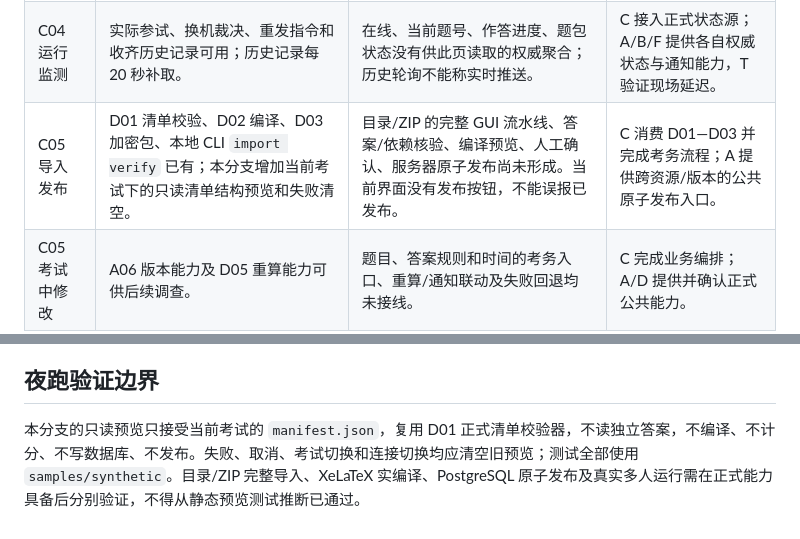
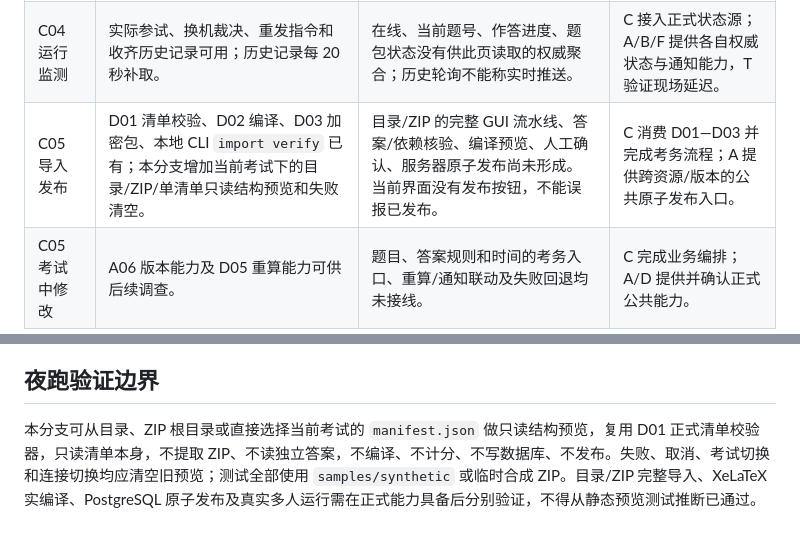
Before and after one commit to yeyiwen2006/huaizhou-exam-system, a Markdown page: docs/c-module-night-run-draft.md, 2 parts joined by grey strips. Drawn GitHub-style.

Commit message:
docs: clarify directory and ZIP preview scope

```diff
--- a/docs/c-module-night-run-draft.md
+++ b/docs/c-module-night-run-draft.md
@@ -8,7 +8,7 @@
 | C02 权威名册 | GUI Excel 导入和行校验可用；数据库有按考试划分的名册表，学生端存在权威读取。 | GUI 名册仍只在内存；缺正式写入/查询入口、失败后保持旧版、重复导入语义和 CLI。 | C 负责业务接线；A 负责公共 API、权限及必要服务端事务契约。 |
 | C03 试场与设备 | 激活审批、设备查询和冲突裁决调用正式接口。 | 试场分组增删改仍只在本机；缺权威分组及设备关联管理，审批时指定本地组被明确禁止。 | C 负责管理流程；A 审查权威存储、公共接口及必要迁移。 |
 | C04 运行监测 | 实际参试、换机裁决、重发指令和收齐历史记录可用；历史记录每 20 秒补取。 | 在线、当前题号、作答进度、题包状态没有供此页读取的权威聚合；历史轮询不能称实时推送。 | C 接入正式状态源；A/B/F 提供各自权威状态与通知能力，T 验证现场延迟。 |
-| C05 导入发布 | D01 清单校验、D02 编译、D03 加密包、本地 CLI `import verify` 已有；本分支增加当前考试下的只读清单结构预览和失败清空。 | 目录/ZIP 的完整 GUI 流水线、答案/依赖核验、编译预览、人工确认、服务器原子发布尚未形成。当前界面没有发布按钮，不能误报已发布。 | C 消费 D01—D03 并完成考务流程；A 提供跨资源/版本的公共原子发布入口。 |
+| C05 导入发布 | D01 清单校验、D02 编译、D03 加密包、本地 CLI `import verify` 已有；本分支增加当前考试下的目录/ZIP/单清单只读结构预览和失败清空。 | 目录/ZIP 的完整 GUI 流水线、答案/依赖核验、编译预览、人工确认、服务器原子发布尚未形成。当前界面没有发布按钮，不能误报已发布。 | C 消费 D01—D03 并完成考务流程；A 提供跨资源/版本的公共原子发布入口。 |
 | C05 考试中修改 | A06 版本能力及 D05 重算能力可供后续调查。 | 题目、答案规则和时间的考务入口、重算/通知联动及失败回退均未接线。 | C 完成业务编排；A/D 提供并确认正式公共能力。 |
 
 ## C05 原子发布边界
@@ -23,4 +23,4 @@
 
 ## 夜跑验证边界
 
-本分支的只读预览只接受当前考试的 `manifest.json`，复用 D01 正式清单校验器，不读独立答案，不编译、不计分、不写数据库、不发布。失败、取消、考试切换和连接切换均应清空旧预览；测试全部使用 `samples/synthetic`。目录/ZIP 完整导入、XeLaTeX 实编译、PostgreSQL 原子发布及真实多人运行需在正式能力具备后分别验证，不得从静态预览测试推断已通过。
+本分支可从目录、ZIP 根目录或直接选择当前考试的 `manifest.json` 做只读结构预览，复用 D01 正式清单校验器，只读清单本身，不提取 ZIP、不读独立答案，不编译、不计分、不写数据库、不发布。失败、取消、考试切换和连接切换均应清空旧预览；测试全部使用 `samples/synthetic` 或临时合成 ZIP。目录/ZIP 完整导入、XeLaTeX 实编译、PostgreSQL 原子发布及真实多人运行需在正式能力具备后分别验证，不得从静态预览测试推断已通过。
```
